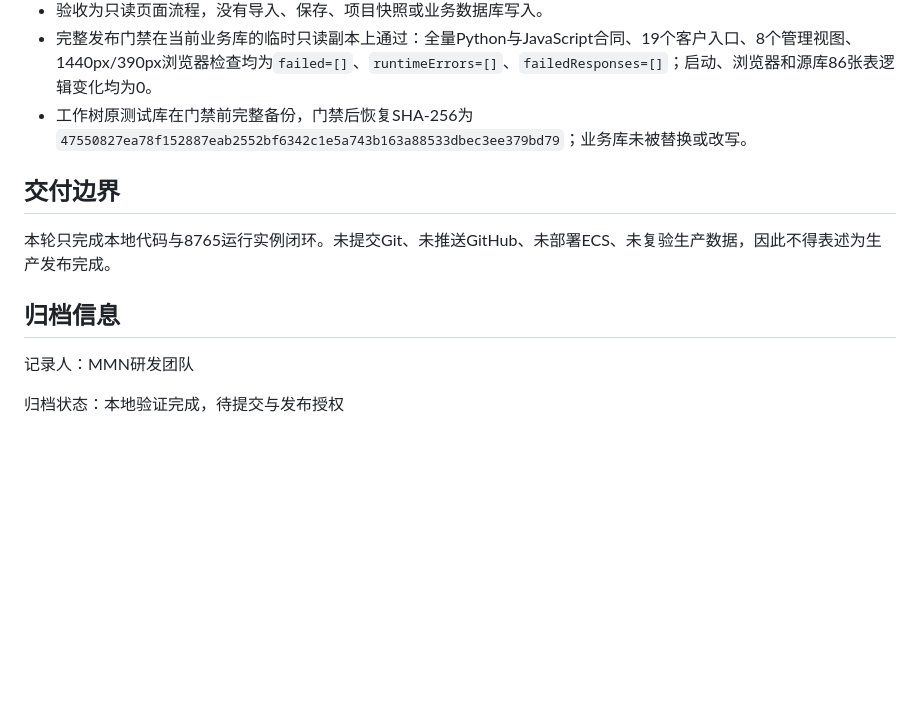
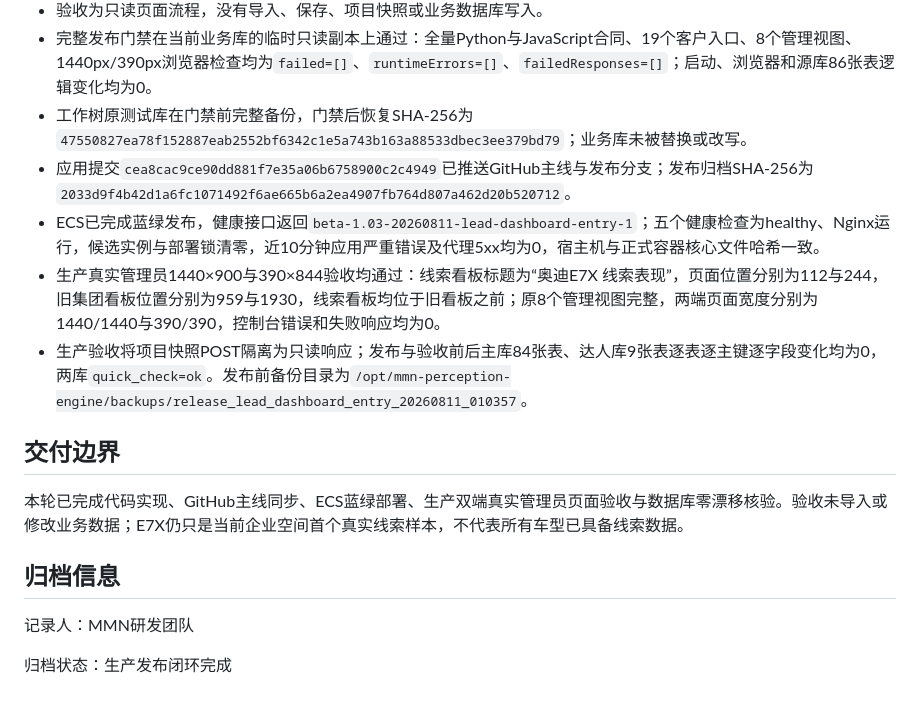
Before and after one commit to elliszhang0905-wq/MMN-Perception-Engine, a Markdown page: docs/研发档案/2026-08-11_beta-1.03_管理层版线索看板首屏入口修复.md, the part around the change. GitHub-like rendering; blank space fills up the shorter version.

Commit message:
docs: close lead dashboard production release

```diff
--- a/docs/研发档案/2026-08-11_beta-1.03_管理层版线索看板首屏入口修复.md
+++ b/docs/研发档案/2026-08-11_beta-1.03_管理层版线索看板首屏入口修复.md
@@ -44,13 +44,17 @@ beta-1.03-20260811-lead-dashboard-entry-1
 - 验收为只读页面流程，没有导入、保存、项目快照或业务数据库写入。
 - 完整发布门禁在当前业务库的临时只读副本上通过：全量Python与JavaScript合同、19个客户入口、8个管理视图、1440px/390px浏览器检查均为`failed=[]`、`runtimeErrors=[]`、`failedResponses=[]`；启动、浏览器和源库86张表逻辑变化均为0。
 - 工作树原测试库在门禁前完整备份，门禁后恢复SHA-256为`47550827ea78f152887eab2552bf6342c1e5a743b163a88533dbec3ee379bd79`；业务库未被替换或改写。
+- 应用提交`cea8cac9ce90dd881f7e35a06b6758900c2c4949`已推送GitHub主线与发布分支；发布归档SHA-256为`2033d9f4b42d1a6fc1071492f6ae665b6a2ea4907fb764d807a462d20b520712`。
+- ECS已完成蓝绿发布，健康接口返回`beta-1.03-20260811-lead-dashboard-entry-1`；五个健康检查为healthy、Nginx运行，候选实例与部署锁清零，近10分钟应用严重错误及代理5xx均为0，宿主机与正式容器核心文件哈希一致。
+- 生产真实管理员1440×900与390×844验收均通过：线索看板标题为“奥迪E7X 线索表现”，页面位置分别为112与244，旧集团看板位置分别为959与1930，线索看板均位于旧看板之前；原8个管理视图完整，两端页面宽度分别为1440/1440与390/390，控制台错误和失败响应均为0。
+- 生产验收将项目快照POST隔离为只读响应；发布与验收前后主库84张表、达人库9张表逐表逐主键逐字段变化均为0，两库`quick_check=ok`。发布前备份目录为`/opt/mmn-perception-engine/backups/release_lead_dashboard_entry_20260811_010357`。
 
 ## 交付边界
 
-本轮只完成本地代码与8765运行实例闭环。未提交Git、未推送GitHub、未部署ECS、未复验生产数据，因此不得表述为生产发布完成。
+本轮已完成代码实现、GitHub主线同步、ECS蓝绿部署、生产双端真实管理员页面验收与数据库零漂移核验。验收未导入或修改业务数据；E7X仍只是当前企业空间首个真实线索样本，不代表所有车型已具备线索数据。
 
 ## 归档信息
 
 记录人：MMN研发团队
 
-归档状态：本地验证完成，待提交与发布授权
+归档状态：生产发布闭环完成
```
Also changed, not shown: MMN_CURRENT_STATE.md (+5 -5 lines).
